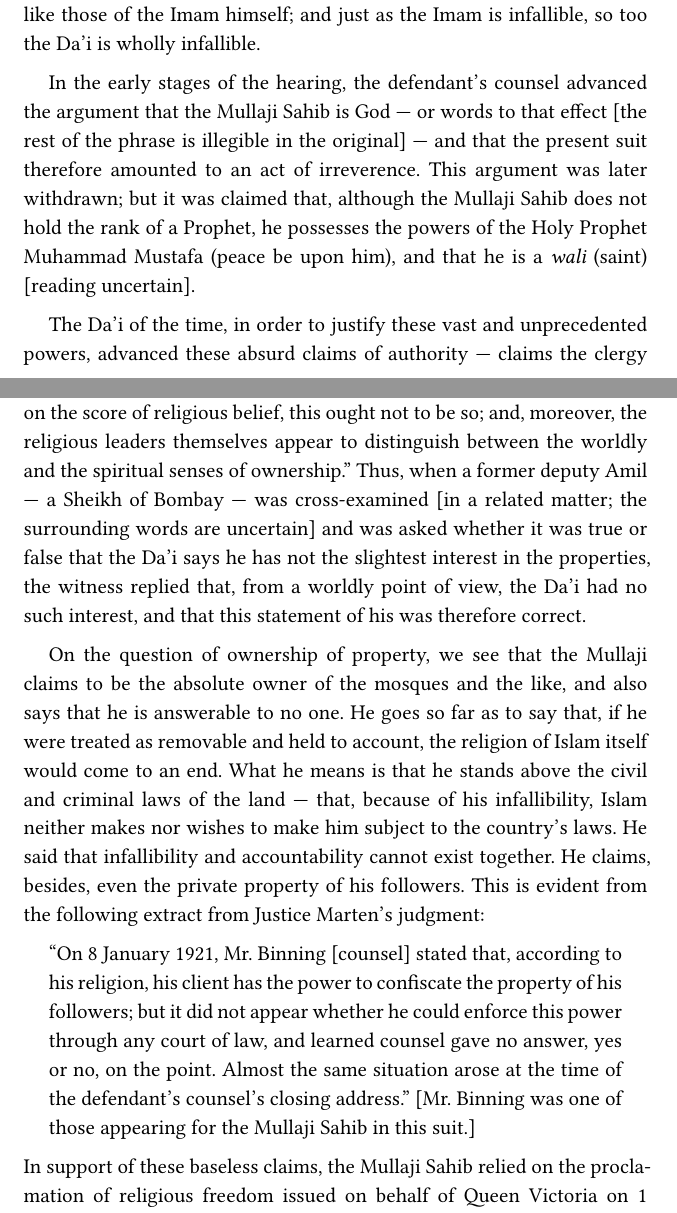
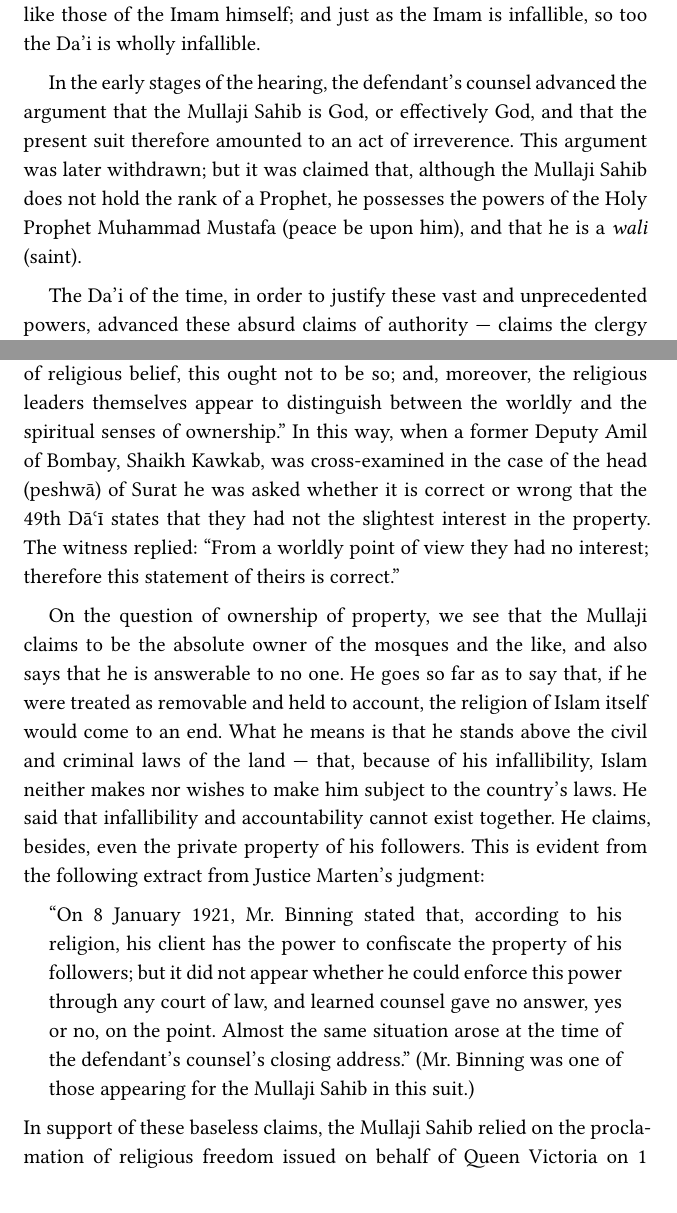
Before and after one commit to motiwalam/nathwani-commission-translation, a Typst document (src/main.typ, which reads src/chapter03.typ): two parts of pages 19 and 21 of 203, joined at a grey line, cut so that both start at the same text. Compiled offline with Typst 0.15.

Commit message:
touch up chapter 03 translation

```diff
--- a/src/chapter03.typ
+++ b/src/chapter03.typ
@@ -114,13 +114,11 @@ must possess powers like those of the Imam himself; and just as the Imam
 is infallible, so too the Da'i is wholly infallible.
 
 In the early stages of the hearing, the defendant's counsel advanced the
-argument that the Mullaji Sahib is God — or words to that effect \[the
-rest of the phrase is illegible in the original\] — and that the present
+argument that the Mullaji Sahib is God, or effectively God, and that the present
 suit therefore amounted to an act of irreverence. This argument was later
 withdrawn; but it was claimed that, although the Mullaji Sahib does not
 hold the rank of a Prophet, he possesses the powers of the Holy Prophet
-Muhammad Mustafa (peace be upon him), and that he is a #emph[wali] (saint)
-\[reading uncertain\].
+Muhammad Mustafa (peace be upon him), and that he is a #emph[wali] (saint).
 
 The Da'i of the time, in order to justify these vast and unprecedented
 powers, advanced these absurd claims of authority — claims the clergy
@@ -165,13 +163,7 @@ carefully, but I am not satisfied that they support the Mullaji's claim
 that he is the owner of the minds and the property of his followers. I
 mean that, even on the score of religious belief, this ought not to be
 so; and, moreover, the religious leaders themselves appear to distinguish
-between the worldly and the spiritual senses of ownership." Thus, when a
-former deputy Amil — a Sheikh of Bombay — was cross-examined \[in a
-related matter; the surrounding words are uncertain\] and was asked
-whether it was true or false that the Da'i says he has not the slightest
-interest in the properties, the witness replied that, from a worldly
-point of view, the Da'i had no such interest, and that this statement of
-his was therefore correct.
+between the worldly and the spiritual senses of ownership." In this way, when a former Deputy Amil of Bombay, Shaikh Kawkab, was cross-examined in the case of the head (peshwā) of Surat he was asked whether it is correct or wrong that the 49th Dāʿī states that they had not the slightest interest in the property. The witness replied: "From a worldly point of view they had no interest; therefore this statement of theirs is correct."
 
 On the question of ownership of property, we see that the Mullaji claims
 to be the absolute owner of the mosques and the like, and also says that
@@ -186,13 +178,13 @@ evident from the following extract from Justice Marten's judgment:
 
 #pad(left: 1.2em, right: 1.2em)[
   #set par(first-line-indent: 0pt)
-  "On 8 January 1921, Mr. Binning \[counsel\] stated that, according to
+  "On 8 January 1921, Mr. Binning stated that, according to
   his religion, his client has the power to confiscate the property of his
   followers; but it did not appear whether he could enforce this power
   through any court of law, and learned counsel gave no answer, yes or no,
   on the point. Almost the same situation arose at the time of the
-  defendant's counsel's closing address." \[Mr. Binning was one of those
-  appearing for the Mullaji Sahib in this suit.\]
+  defendant's counsel's closing address." (Mr. Binning was one of those
+  appearing for the Mullaji Sahib in this suit.)
 ]
 
 In support of these baseless claims, the Mullaji Sahib relied on the
@@ -228,7 +220,7 @@ of Tanzania, and that the Government of Tanzania expelled him from the
 country on that account. (See Appendix C.)
 
 A clear example of this is the attempt of a Dawoodi Bohra Amil to have the
-Da'i sent to jail for non-payment of a decretal sum, to which reference
+49th Da'i sent to jail for non-payment of a decretal sum, to which reference
 has already been made. (See Appendix \[B / E — uncertain\].)
 
 It is worth noting that no Da'i in the past had ever made the claims the
```
Also changed, not shown: src/chapter03.typ (8 more changed lines).
